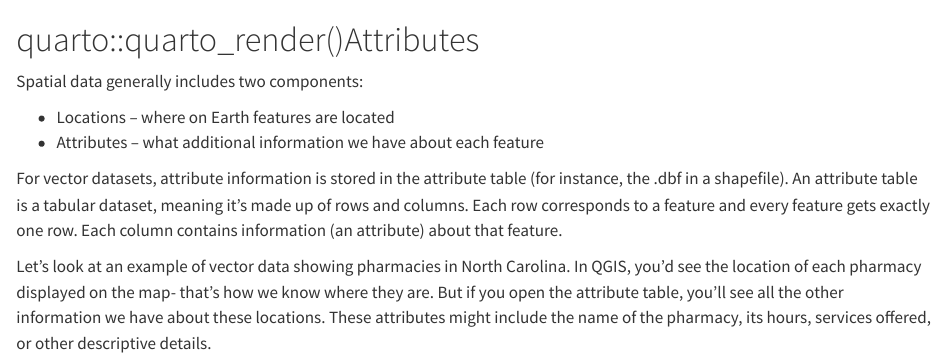
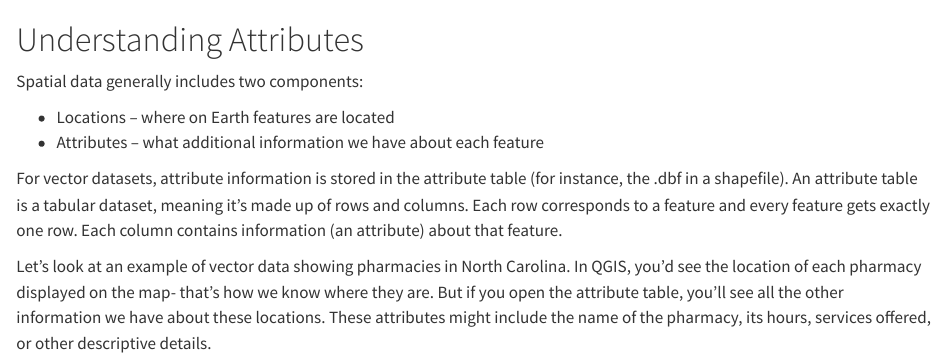
Before and after one commit to jucardwell/geog370_text, a Quarto document (attributes.qmd): the page in a window 1100 px wide, from its top. Rendered offline with R 4.5, knitr and Pandoc in place of Quarto, with nearby package versions.

Commit message:
try again

```diff
--- a/attributes.qmd
+++ b/attributes.qmd
@@ -1,4 +1,4 @@
-# quarto::quarto_render()Attributes
+# Understanding Attributes
 
 Spatial data generally includes two components:
 
```
Also changed, not shown: .quarto/idx/attributes.qmd.json, docs/search.json, 5 other files.
